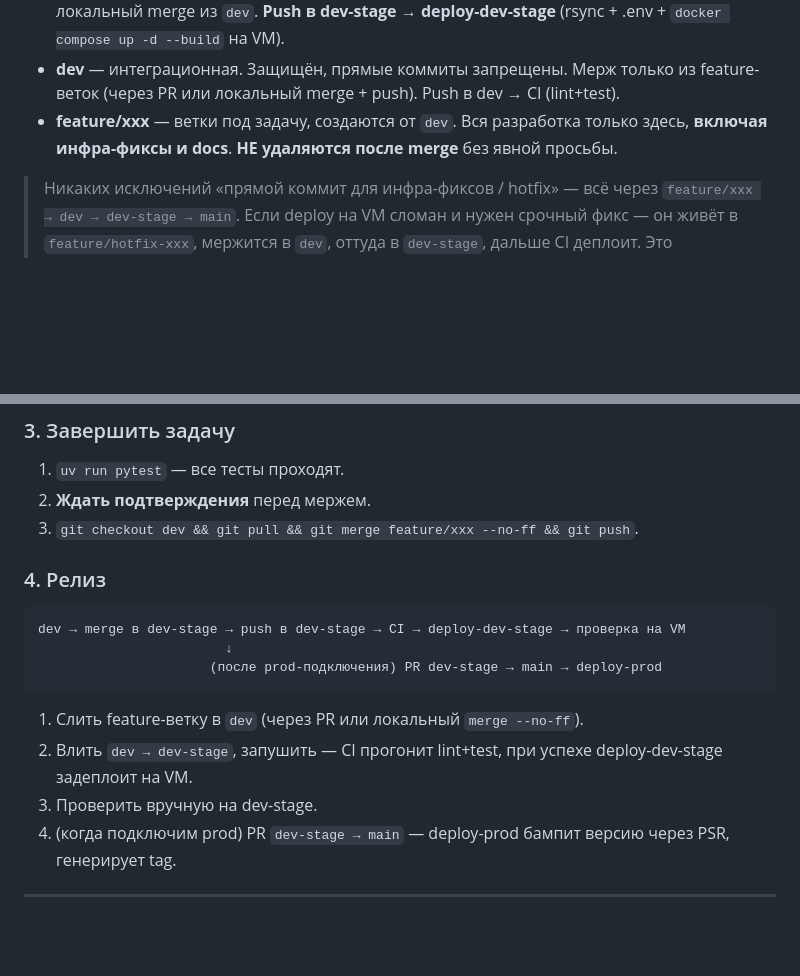
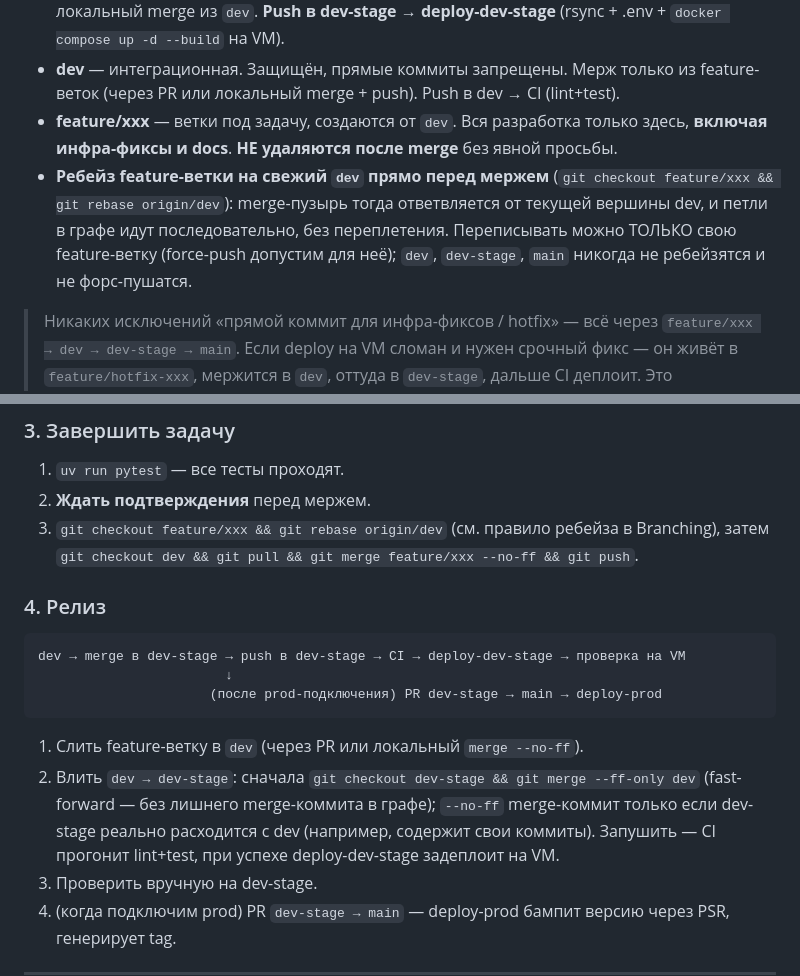
Before and after one commit to rinkorn/project-kadastra, a Markdown page: info/dev-rules.md, 2 parts joined by grey strips. Rendered like a GitHub page; blank space fills up the shorter version.

Commit message:
docs: dev-rules — rebase feature branch before merge, ff-only dev-stage sync

````diff
--- a/info/dev-rules.md
+++ b/info/dev-rules.md
@@ -152,6 +152,7 @@ main ← dev-stage ← dev ← feature/xxx
 - **dev-stage** — staging. Защищён, прямые коммиты запрещены. Мерж только через PR/локальный merge из `dev`. **Push в dev-stage → deploy-dev-stage** (rsync + .env + `docker compose up -d --build` на VM).
 - **dev** — интеграционная. Защищён, прямые коммиты запрещены. Мерж только из feature-веток (через PR или локальный merge + push). Push в dev → CI (lint+test).
 - **feature/xxx** — ветки под задачу, создаются от `dev`. Вся разработка только здесь, **включая инфра-фиксы и docs**. **НЕ удаляются после merge** без явной просьбы.
+- **Ребейз feature-ветки на свежий `dev` прямо перед мержем** (`git checkout feature/xxx && git rebase origin/dev`): merge-пузырь тогда ответвляется от текущей вершины dev, и петли в графе идут последовательно, без переплетения. Переписывать можно ТОЛЬКО свою feature-ветку (force-push допустим для неё); `dev`, `dev-stage`, `main` никогда не ребейзятся и не форс-пушатся.
 
 > Никаких исключений «прямой коммит для инфра-фиксов / hotfix» — всё через `feature/xxx → dev → dev-stage → main`. Если deploy на VM сломан и нужен срочный фикс — он живёт в `feature/hotfix-xxx`, мержится в `dev`, оттуда в `dev-stage`, дальше CI деплоит. Это медленнее на 30 секунд, чем «прямой push», но сохраняет линейность истории и даёт CI прогнать lint+test перед деплоем.
 
@@ -338,7 +339,7 @@ checkout → SSH setup → rsync → generate .env on VM → docker compose up -
 
 1. `uv run pytest` — все тесты проходят.
 2. **Ждать подтверждения** перед мержем.
-3. `git checkout dev && git pull && git merge feature/xxx --no-ff && git push`.
+3. `git checkout feature/xxx && git rebase origin/dev` (см. правило ребейза в Branching), затем `git checkout dev && git pull && git merge feature/xxx --no-ff && git push`.
 
 ### 4. Релиз
 
@@ -349,7 +350,7 @@ dev → merge в dev-stage → push в dev-stage → CI → deploy-dev-stage →
 ```
 
 1. Слить feature-ветку в `dev` (через PR или локальный `merge --no-ff`).
-2. Влить `dev → dev-stage`, запушить — CI прогонит lint+test, при успехе deploy-dev-stage задеплоит на VM.
+2. Влить `dev → dev-stage`: сначала `git checkout dev-stage && git merge --ff-only dev` (fast-forward — без лишнего merge-коммита в графе); `--no-ff` merge-коммит только если dev-stage реально расходится с dev (например, содержит свои коммиты). Запушить — CI прогонит lint+test, при успехе deploy-dev-stage задеплоит на VM.
 3. Проверить вручную на dev-stage.
 4. (когда подключим prod) PR `dev-stage → main` — deploy-prod бампит версию через PSR, генерирует tag.
 
````
